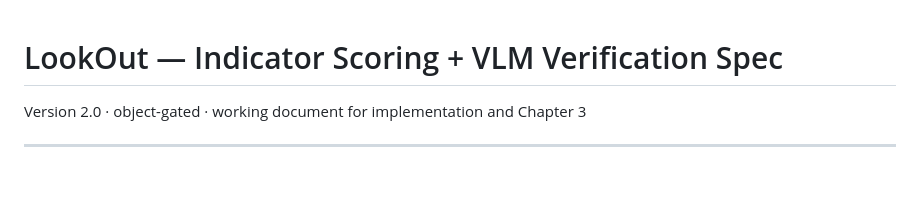
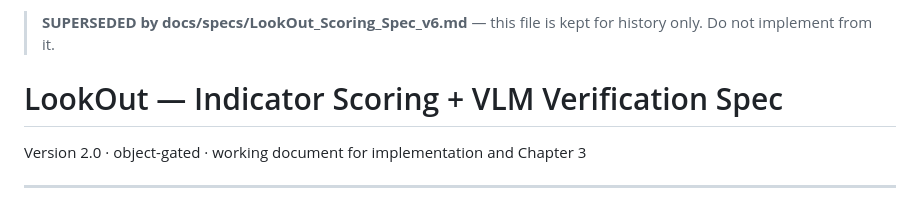
Before and after one commit to SpandamWasheley/LookOut_Capstone, a Markdown page: LookOut_Scoring_Spec.md, the part around the change. Rendered like a GitHub page; blank space fills up the shorter version.

Commit message:
Mark old scoring spec superseded; add v6 gap plan

```diff
--- a/LookOut_Scoring_Spec.md
+++ b/LookOut_Scoring_Spec.md
@@ -1,3 +1,5 @@
+> **SUPERSEDED by docs/specs/LookOut_Scoring_Spec_v6.md** — this file is kept for history only. Do not implement from it.
+
 # LookOut — Indicator Scoring + VLM Verification Spec
 
 Version 2.0 · object-gated · working document for implementation and Chapter 3
```
Also changed, not shown: docs/V6_GAP_PLAN.md (added, +94 -0 lines).
